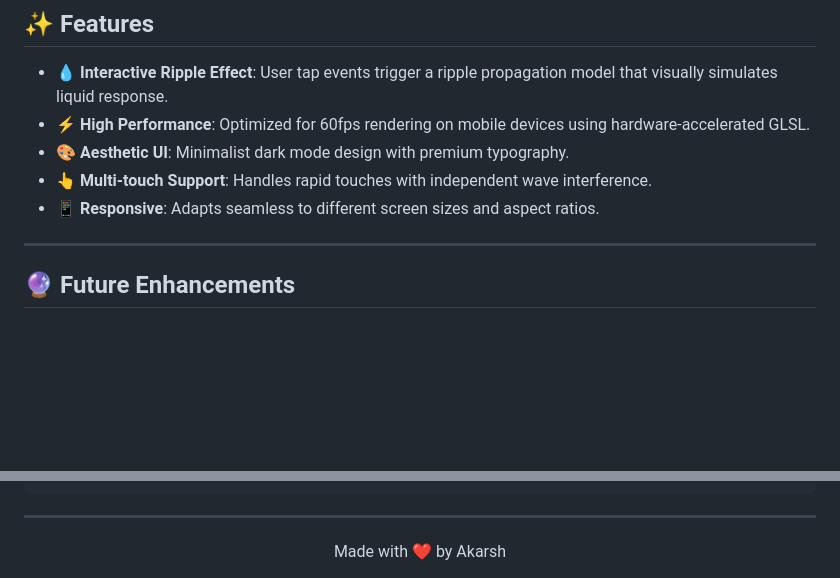
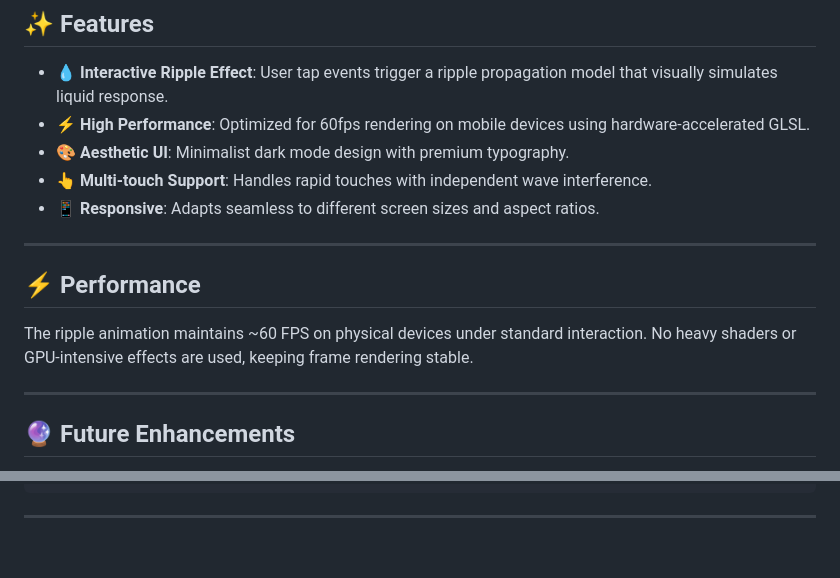
Before and after one commit to Akarshjha03/Flutter-Ripple-Effect, a Markdown page: README.md, 2 parts joined by grey strips. Drawn GitHub-style; blank space fills up the shorter version.

Commit message:
Add performance section to README
Added performance section detailing ripple animation efficiency.

````diff
--- a/README.md
+++ b/README.md
@@ -48,6 +48,14 @@ The project intentionally avoids third-party animation libraries to keep the mot
 *   **🎨 Aesthetic UI**: Minimalist dark mode design with premium typography.
 *   **👆 Multi-touch Support**: Handles rapid touches with independent wave interference.
 *   **📱 Responsive**: Adapts seamless to different screen sizes and aspect ratios.
+
+---
+
+## ⚡ Performance
+The ripple animation maintains ~60 FPS on physical devices under
+standard interaction. No heavy shaders or GPU-intensive effects are used,
+keeping frame rendering stable.
+
 
 ---
 
@@ -110,7 +118,3 @@ CustomPaint(
 ```
 
 ---
-
-<div align="center">
-  Made with ❤️ by Akarsh
-</div>
````
